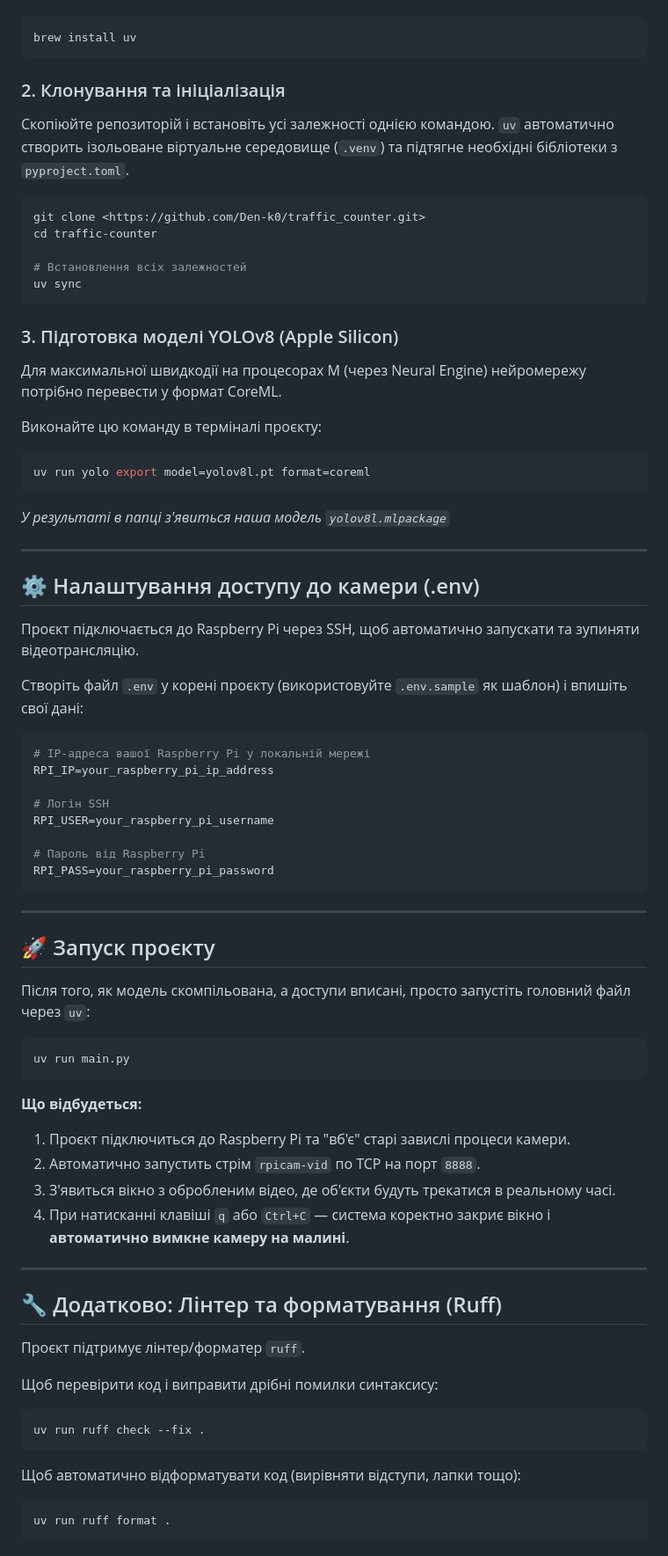
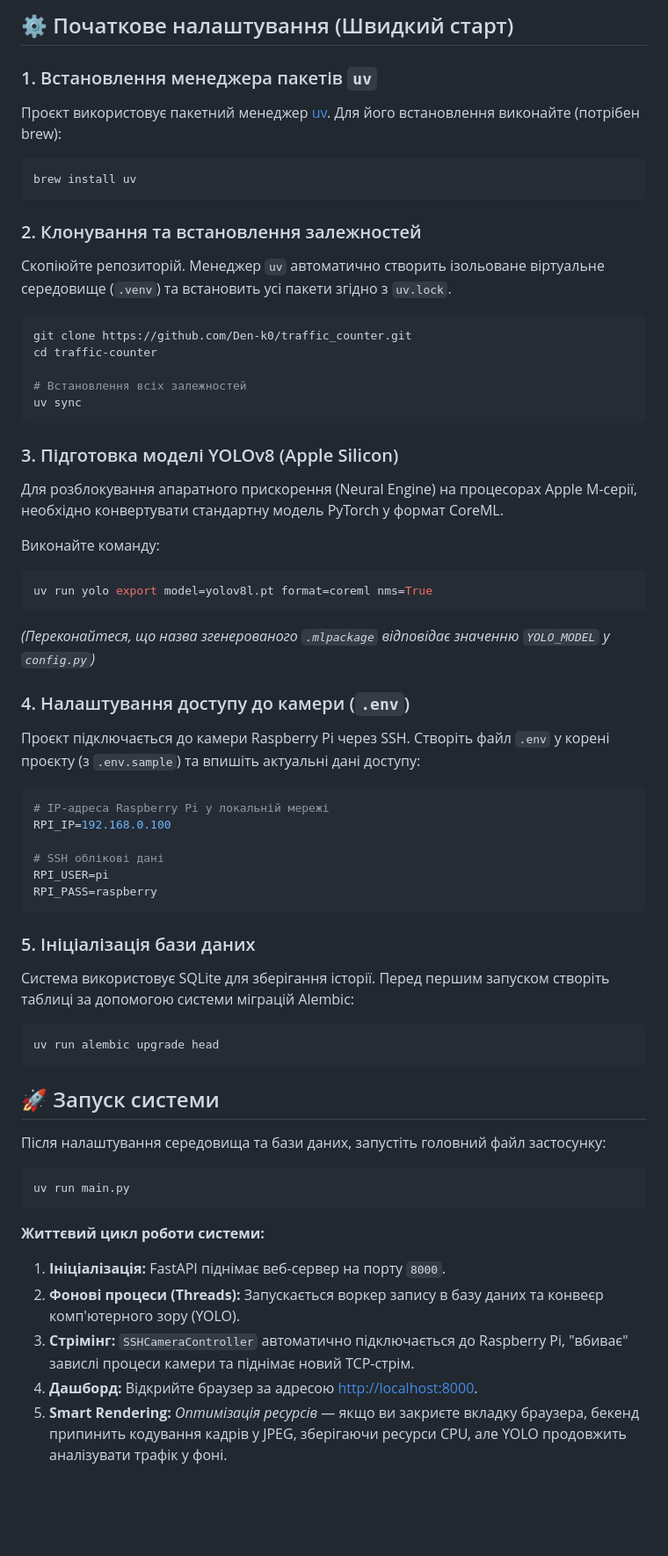
Before and after one commit to Den-k0/traffic_counter, a Markdown page: README.md, the part around one of its changes. Shown at 88% size. Rendered like a GitHub page; blank space fills up the shorter version.

````diff
--- a/README.md
+++ b/README.md
@@ -13,11 +67,15 @@
+## ⚙️ Початкове налаштування (Швидкий старт)
+
+### 1. Встановлення менеджера пакетів `uv`
+Проєкт використовує пакетний менеджер [uv](https://github.com/astral-sh/uv). Для його встановлення виконайте (потрібен brew):
 ```bash
 brew install uv
 ```
 
-### 2. Клонування та ініціалізація
-Скопіюйте репозиторій і встановіть усі залежності однією командою. `uv` автоматично створить ізольоване віртуальне середовище (`.venv`) та підтягне необхідні бібліотеки з `pyproject.toml`.
+### 2. Клонування та встановлення залежностей
+Скопіюйте репозиторій. Менеджер `uv` автоматично створить ізольоване віртуальне середовище (`.venv`) та встановить усі пакети згідно з `uv.lock`.
 ```bash
-git clone <https://github.com/Den-k0/traffic_counter.git>
+git clone https://github.com/Den-k0/traffic_counter.git
 cd traffic-counter
 
 # Встановлення всіх залежностей
@@ -25,61 +83,42 @@ uv sync
 ```
 
 ### 3. Підготовка моделі YOLOv8 (Apple Silicon)
-Для максимальної швидкодії на процесорах M (через Neural Engine) нейромережу потрібно перевести у формат CoreML.
+Для розблокування апаратного прискорення (Neural Engine) на процесорах Apple M-серії, необхідно конвертувати стандартну модель PyTorch у формат CoreML.
 
-Виконайте цю команду в терміналі проєкту:
+Виконайте команду:
 ```bash
-uv run yolo export model=yolov8l.pt format=coreml
+uv run yolo export model=yolov8l.pt format=coreml nms=True
 ```
-*У результаті в папці з'явиться наша модель `yolov8l.mlpackage`*
+*(Переконайтеся, що назва згенерованого `.mlpackage` відповідає значенню `YOLO_MODEL` у `config.py`)*
 
----
+### 4. Налаштування доступу до камери (`.env`)
+Проєкт підключається до камери Raspberry Pi через SSH. Створіть файл `.env` у корені проєкту (з `.env.sample`) та впишіть актуальні дані доступу:
+```env
+# IP-адреса Raspberry Pi у локальній мережі
+RPI_IP=192.168.0.100
 
-## ⚙️ Налаштування доступу до камери (.env)
-
-Проєкт підключається до Raspberry Pi через SSH, щоб автоматично запускати та зупиняти відеотрансляцію.
-
-Створіть файл `.env` у корені проєкту (використовуйте `.env.sample` як шаблон) і впишіть свої дані:
-
-```env
-# IP-адреса вашої Raspberry Pi у локальній мережі
-RPI_IP=your_raspberry_pi_ip_address
-
-# Логін SSH
-RPI_USER=your_raspberry_pi_username
-
-# Пароль від Raspberry Pi
-RPI_PASS=your_raspberry_pi_password
+# SSH облікові дані
+RPI_USER=pi
+RPI_PASS=raspberry
 ```
 
----
+### 5. Ініціалізація бази даних
+Система використовує SQLite для зберігання історії. Перед першим запуском створіть таблиці за допомогою системи міграцій Alembic:
+```bash
+uv run alembic upgrade head
+```
 
-## 🚀 Запуск проєкту
 
-Після того, як модель скомпільована, а доступи вписані, просто запустіть головний файл через `uv`:
+## 🚀 Запуск системи
 
+Після налаштування середовища та бази даних, запустіть головний файл застосунку:
 ```bash
 uv run main.py
 ```
 
-**Що відбудеться:**
-1. Проєкт підключиться до Raspberry Pi та "вб'є" старі завислі процеси камери.
-2. Автоматично запустить стрім `rpicam-vid` по TCP на порт `8888`.
-3. З'явиться вікно з обробленим відео, де об'єкти будуть трекатися в реальному часі.
-4. При натисканні клавіші `q` або `Ctrl+C` — система коректно закриє вікно і **автоматично вимкне камеру на малині**.
-
----
-
-## 🔧 Додатково: Лінтер та форматування (Ruff)
-
-Проєкт підтримує лінтер/форматер `ruff`.
-
-Щоб перевірити код і виправити дрібні помилки синтаксису:
-```bash
-uv run ruff check --fix .
-```
-
-Щоб автоматично відформатувати код (вирівняти відступи, лапки тощо):
-```bash
-uv run ruff format .
-```
+**Життєвий цикл роботи системи:**
+1. **Ініціалізація:** FastAPI піднімає веб-сервер на порту `8000`.
+2. **Фонові процеси (Threads):** Запускається воркер запису в базу даних та конвеєр комп'ютерного зору (YOLO).
+3. **Стрімінг:** `SSHCameraController` автоматично підключається до Raspberry Pi, "вбиває" завислі процеси камери та піднімає новий TCP-стрім.
+4. **Дашборд:** Відкрийте браузер за адресою [http://localhost:8000](http://localhost:8000).
+5. **Smart Rendering:** *Оптимізація ресурсів* — якщо ви закриєте вкладку браузера, бекенд припинить кодування кадрів у JPEG, зберігаючи ресурси CPU, але YOLO продовжить аналізувати трафік у фоні.
````
Also changed, not shown: other parts of README.md (+60 -6 lines).
